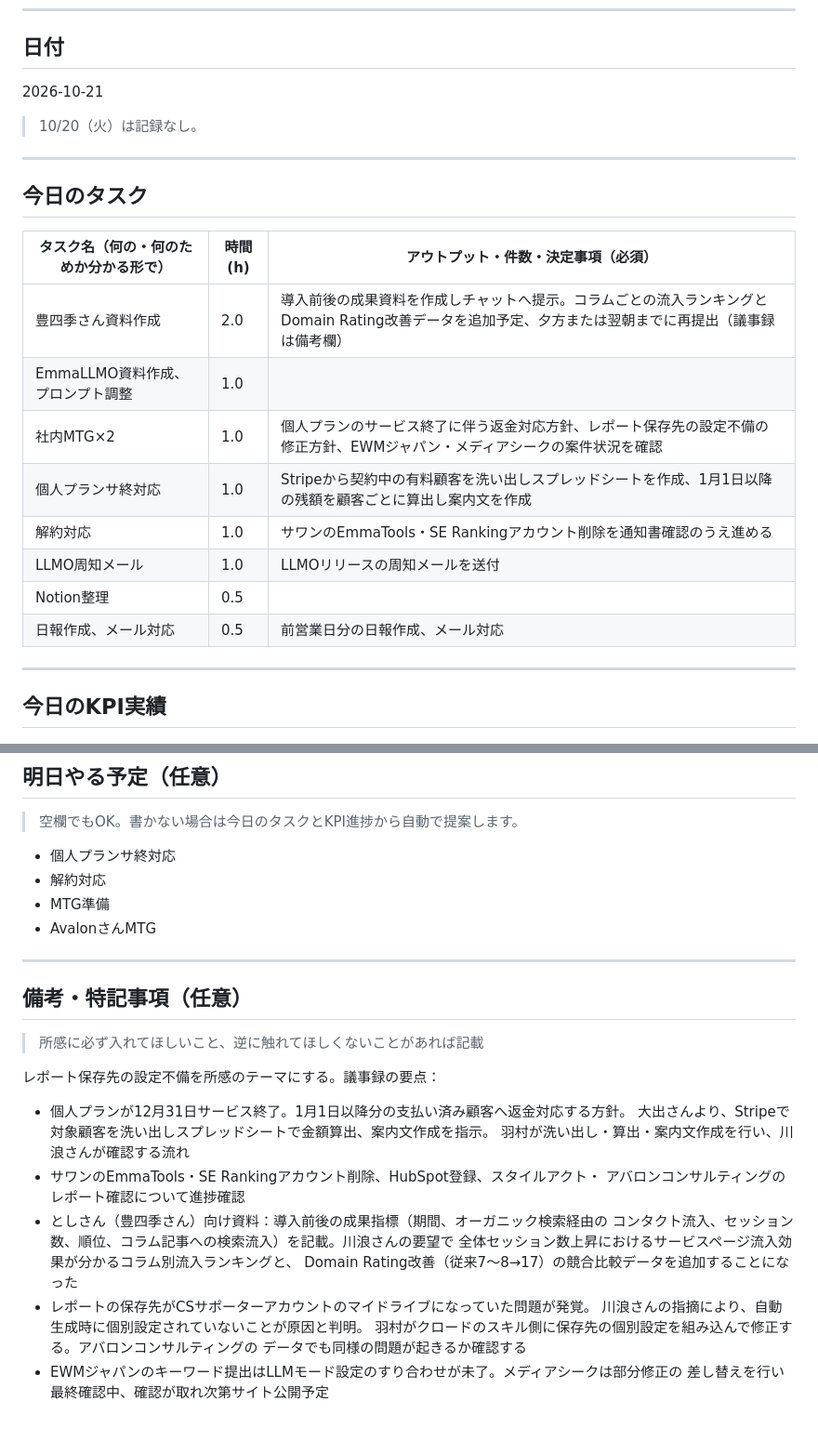
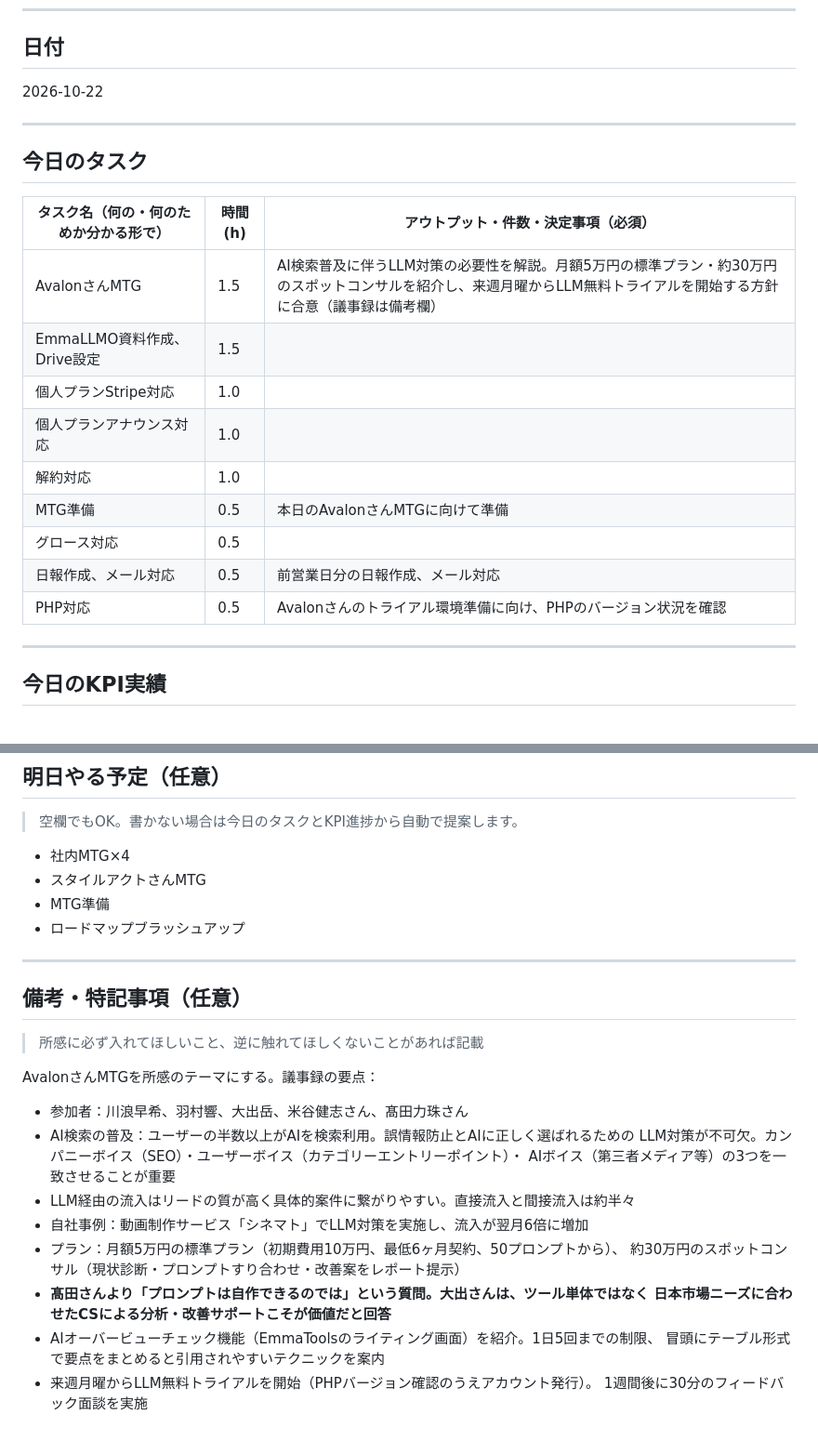
Before and after one commit to hibiki89610/hibikiclaude, a Markdown page: input/daily-tasks.md, 2 parts joined by grey strips. Shown at 93% size. Drawn GitHub-style.

Commit message:
feat: 2026-10-22の日報を生成
- AvalonさんMTGで出た「ツールの独自性」への問いと、人によるサポートの価値を所感へ反映
- トライアル後のフィードバック面談への同席について大出さんへの相談事項を記載
- 個人プラン対応・解約対応等はアウトプット未記入のため確認事項として明記

Co-Authored-By: Claude Sonnet 5 <noreply@anthropic.com>
Claude-Session: https://claude.ai/code/session_0157TW7J8mmcacCstbhzFWbs

```diff
--- a/input/daily-tasks.md
+++ b/input/daily-tasks.md
@@ -19,9 +19,7 @@
 
 ## 日付
 
-2026-10-21
-
-> 10/20（火）は記録なし。
+2026-10-22
 
 ---
 
@@ -29,14 +27,15 @@
 
 | タスク名（何の・何のためか分かる形で） | 時間(h) | アウトプット・件数・決定事項（必須） |
 |----------------------------------------|---------|----------------------------------------|
-| 豊四季さん資料作成 | 2.0 | 導入前後の成果資料を作成しチャットへ提示。コラムごとの流入ランキングとDomain Rating改善データを追加予定、夕方または翌朝までに再提出（議事録は備考欄） |
-| EmmaLLMO資料作成、プロンプト調整 | 1.0 |  |
-| 社内MTG×2 | 1.0 | 個人プランのサービス終了に伴う返金対応方針、レポート保存先の設定不備の修正方針、EWMジャパン・メディアシークの案件状況を確認 |
-| 個人プランサ終対応 | 1.0 | Stripeから契約中の有料顧客を洗い出しスプレッドシートを作成、1月1日以降の残額を顧客ごとに算出し案内文を作成 |
-| 解約対応 | 1.0 | サワンのEmmaTools・SE Rankingアカウント削除を通知書確認のうえ進める |
-| LLMO周知メール | 1.0 | LLMOリリースの周知メールを送付 |
-| Notion整理 | 0.5 |  |
+| AvalonさんMTG | 1.5 | AI検索普及に伴うLLM対策の必要性を解説。月額5万円の標準プラン・約30万円のスポットコンサルを紹介し、来週月曜からLLM無料トライアルを開始する方針に合意（議事録は備考欄） |
+| EmmaLLMO資料作成、Drive設定 | 1.5 |  |
+| 個人プランStripe対応 | 1.0 |  |
+| 個人プランアナウンス対応 | 1.0 |  |
+| 解約対応 | 1.0 |  |
+| MTG準備 | 0.5 | 本日のAvalonさんMTGに向けて準備 |
+| グロース対応 | 0.5 |  |
 | 日報作成、メール対応 | 0.5 | 前営業日分の日報作成、メール対応 |
+| PHP対応 | 0.5 | Avalonさんのトライアル環境準備に向け、PHPのバージョン状況を確認 |
 
 <!--
 記入例（上長フィードバック反映後）：
@@ -60,10 +59,10 @@
 
 > 空欄でもOK。書かない場合は今日のタスクとKPI進捗から自動で提案します。
 
-- 個人プランサ終対応
-- 解約対応
+- 社内MTG×4
+- スタイルアクトさんMTG
 - MTG準備
-- AvalonさんMTG
+- ロードマップブラッシュアップ
 
 ---
 
@@ -71,19 +70,18 @@
 
 > 所感に必ず入れてほしいこと、逆に触れてほしくないことがあれば記載
 
-レポート保存先の設定不備を所感のテーマにする。議事録の要点：
-- 個人プランが12月31日サービス終了。1月1日以降分の支払い済み顧客へ返金対応する方針。
-  大出さんより、Stripeで対象顧客を洗い出しスプレッドシートで金額算出、案内文作成を指示。
-  羽村が洗い出し・算出・案内文作成を行い、川浪さんが確認する流れ
-- サワンのEmmaTools・SE Rankingアカウント削除、HubSpot登録、スタイルアクト・
-  アバロンコンサルティングのレポート確認について進捗確認
-- としさん（豊四季さん）向け資料：導入前後の成果指標（期間、オーガニック検索経由の
-  コンタクト流入、セッション数、順位、コラム記事への検索流入）を記載。川浪さんの要望で
-  全体セッション数上昇におけるサービスページ流入効果が分かるコラム別流入ランキングと、
-  Domain Rating改善（従来7〜8→17）の競合比較データを追加することになった
-- レポートの保存先がCSサポーターアカウントのマイドライブになっていた問題が発覚。
-  川浪さんの指摘により、自動生成時に個別設定されていないことが原因と判明。
-  羽村がクロードのスキル側に保存先の個別設定を組み込んで修正する。アバロンコンサルティングの
-  データでも同様の問題が起きるか確認する
-- EWMジャパンのキーワード提出はLLMモード設定のすり合わせが未了。メディアシークは部分修正の
-  差し替えを行い最終確認中、確認が取れ次第サイト公開予定
+AvalonさんMTGを所感のテーマにする。議事録の要点：
+- 参加者：川浪早希、羽村響、大出岳、米谷健志さん、髙田力珠さん
+- AI検索の普及：ユーザーの半数以上がAIを検索利用。誤情報防止とAIに正しく選ばれるための
+  LLM対策が不可欠。カンパニーボイス（SEO）・ユーザーボイス（カテゴリーエントリーポイント）・
+  AIボイス（第三者メディア等）の3つを一致させることが重要
+- LLM経由の流入はリードの質が高く具体的案件に繋がりやすい。直接流入と間接流入は約半々
+- 自社事例：動画制作サービス「シネマト」でLLM対策を実施し、流入が翌月6倍に増加
+- プラン：月額5万円の標準プラン（初期費用10万円、最低6ヶ月契約、50プロンプトから）、
+  約30万円のスポットコンサル（現状診断・プロンプトすり合わせ・改善案をレポート提示）
+- **髙田さんより「プロンプトは自作できるのでは」という質問。大出さんは、ツール単体ではなく
+  日本市場ニーズに合わせたCSによる分析・改善サポートこそが価値だと回答**
+- AIオーバービューチェック機能（EmmaToolsのライティング画面）を紹介。1日5回までの制限、
+  冒頭にテーブル形式で要点をまとめると引用されやすいテクニックを案内
+- 来週月曜からLLM無料トライアルを開始（PHPバージョン確認のうえアカウント発行）。
+  1週間後に30分のフィードバック面談を実施
```
Also changed, not shown: data/kpi-log.md (+9 -0 lines), output/daily-report-2026-10-22.md (added, +30 -0 lines).
